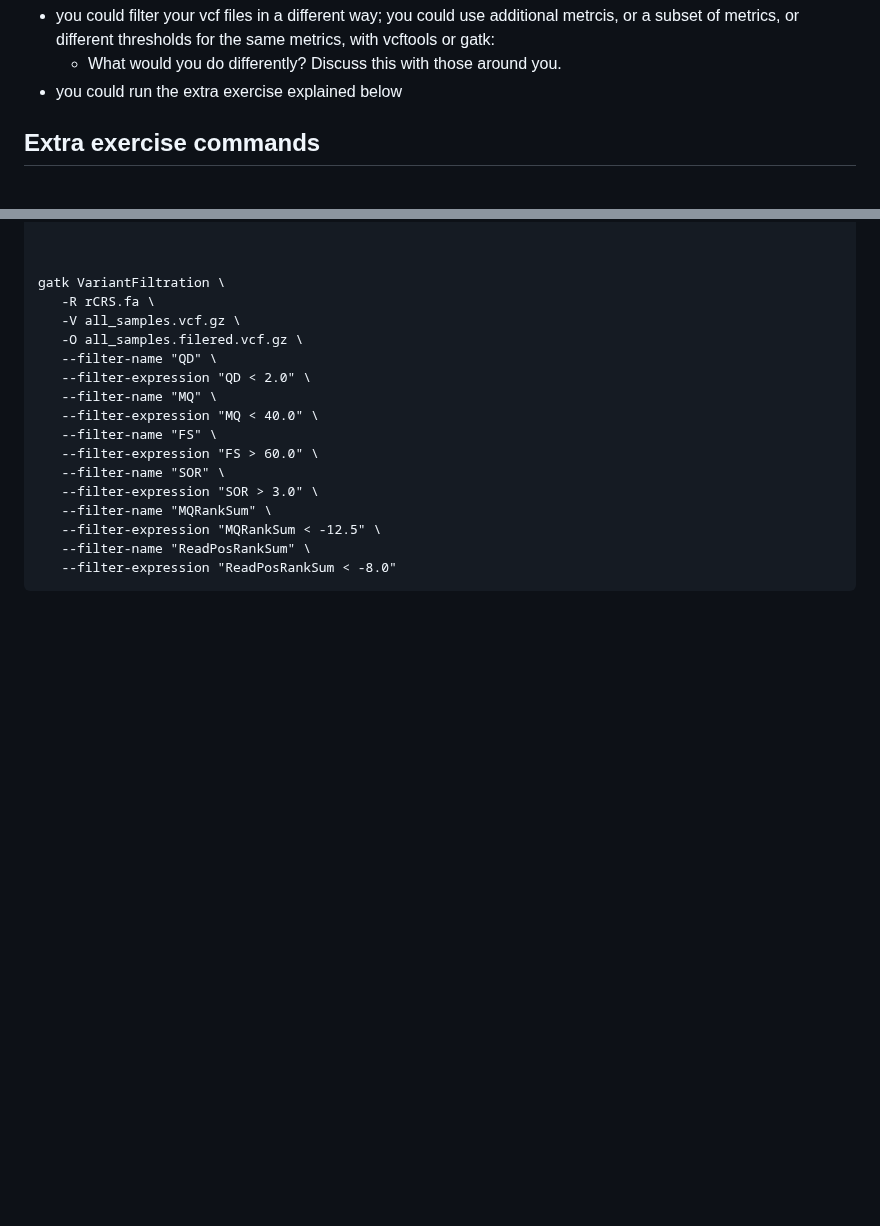
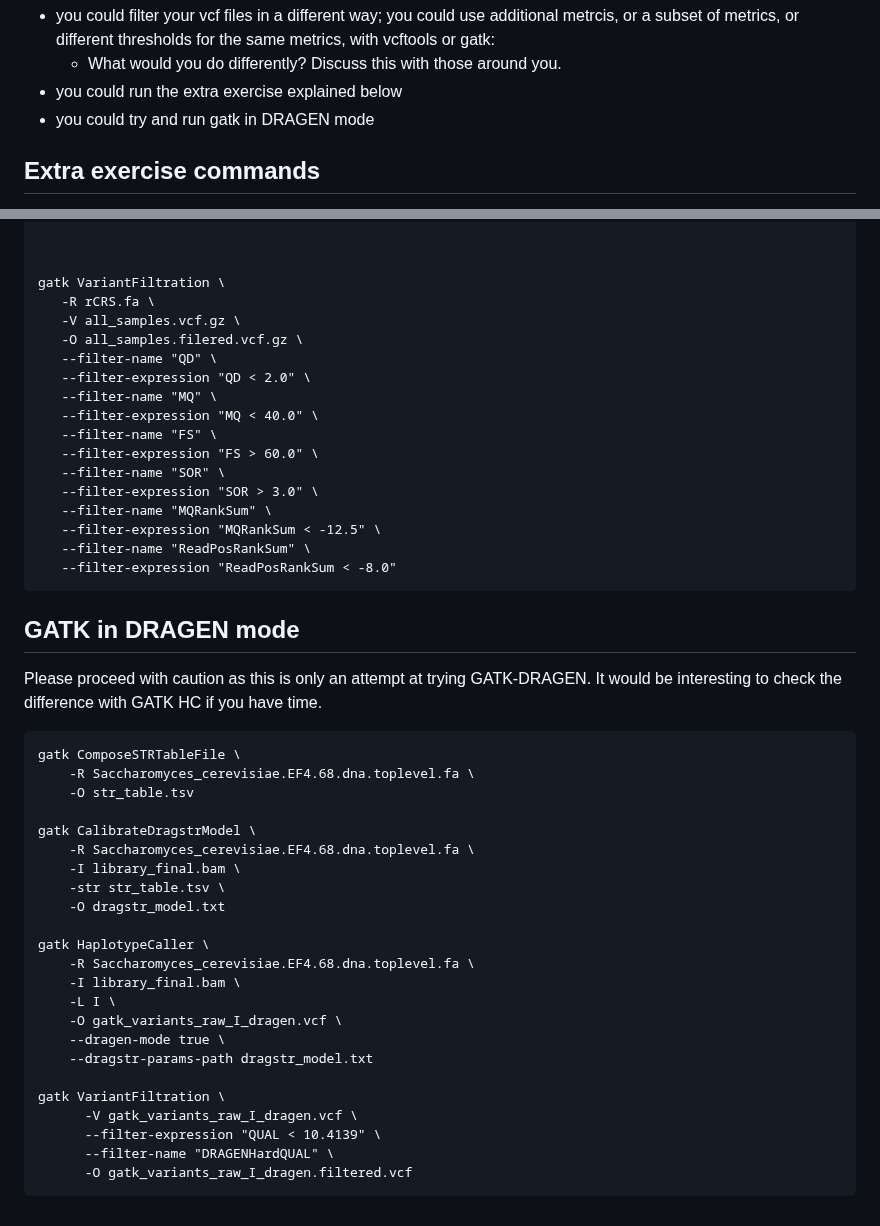
Before and after one commit to cbatini/training_materials, a Markdown page: EBI_NGS_Nov2025/days1_2_mapping_variant_calling_handbook_Nov2025.md, 2 parts joined by grey strips. GitHub-like rendering; blank space fills up the shorter version.

Commit message:
adding dragen mode

````diff
--- a/EBI_NGS_Nov2025/days1_2_mapping_variant_calling_handbook_Nov2025.md
+++ b/EBI_NGS_Nov2025/days1_2_mapping_variant_calling_handbook_Nov2025.md
@@ -739,6 +739,7 @@ There are a couple of extra activities you may want to try at this point:
 * you could filter your vcf files in a different way; you could use additional metrcis, or a subset of metrics, or different thresholds for the same metrics, with vcftools or gatk:
 	+ What would you do differently? Discuss this with those around you.
 * you could run the extra exercise explained below
+* you could try and run gatk in DRAGEN mode
 
 
 
@@ -861,3 +862,35 @@ gatk VariantFiltration \
    --filter-name "ReadPosRankSum" \
    --filter-expression "ReadPosRankSum < -8.0"
 ```
+
+
+## GATK in DRAGEN mode
+Please proceed with caution as this is only an attempt at trying
+GATK-DRAGEN. It would be interesting to check the difference with GATK HC
+if you have time.
+
+```
+gatk ComposeSTRTableFile \
+    -R Saccharomyces_cerevisiae.EF4.68.dna.toplevel.fa \
+    -O str_table.tsv
+
+gatk CalibrateDragstrModel \
+    -R Saccharomyces_cerevisiae.EF4.68.dna.toplevel.fa \
+    -I library_final.bam \
+    -str str_table.tsv \
+    -O dragstr_model.txt
+
+gatk HaplotypeCaller \
+    -R Saccharomyces_cerevisiae.EF4.68.dna.toplevel.fa \
+    -I library_final.bam \
+    -L I \
+    -O gatk_variants_raw_I_dragen.vcf \
+    --dragen-mode true \
+    --dragstr-params-path dragstr_model.txt
+
+gatk VariantFiltration \
+      -V gatk_variants_raw_I_dragen.vcf \
+      --filter-expression "QUAL < 10.4139" \
+      --filter-name "DRAGENHardQUAL" \
+      -O gatk_variants_raw_I_dragen.filtered.vcf
+```
````
